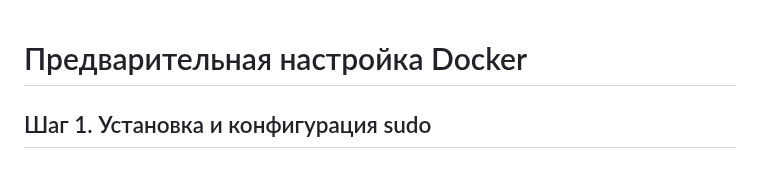
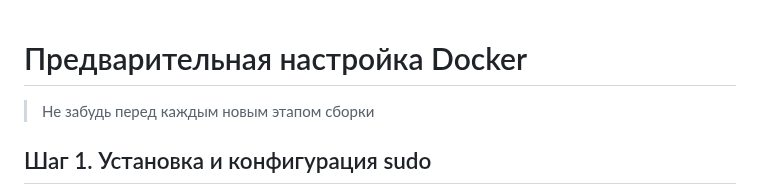
Before and after one commit to codesshaman/inception, a Markdown page: 04_FIRST_SETTINGS.md, the part around the change. Rendered like a GitHub page.

```diff
--- a/04_FIRST_SETTINGS.md
+++ b/04_FIRST_SETTINGS.md
@@ -1,4 +1,6 @@
 # Предварительная настройка Docker
+
+> Не забудь перед каждым новым этапом сборки
 
 ## Шаг 1. Установка и конфигурация sudo
 
```
Also changed, not shown: 05_INSTALL_CERTIFICATE.md (+18 -2 lines), 06_MAKEFILE_SETTINGS.md (added, +39 -0 lines), media/install_certificate/step_11.png (added).
